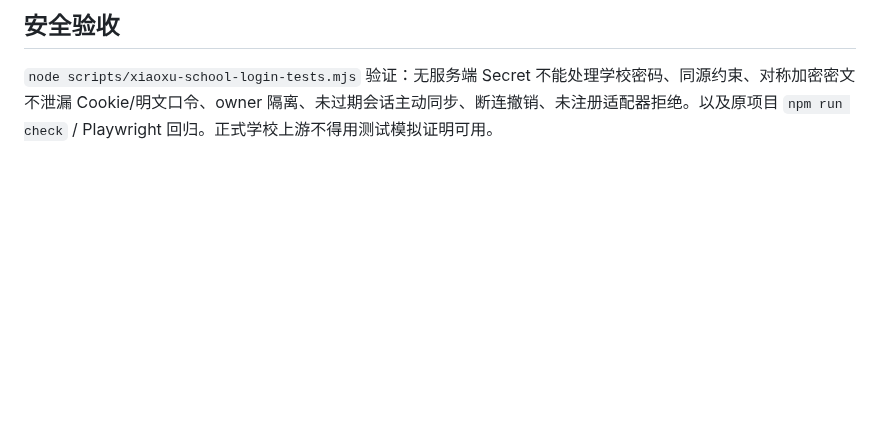
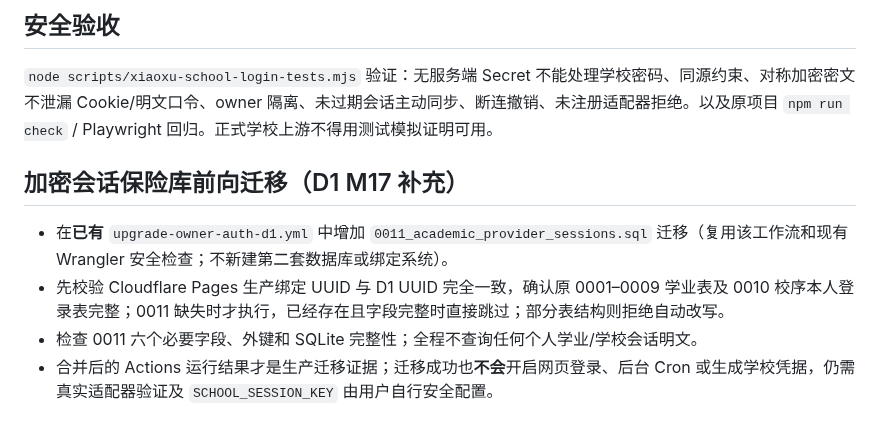
Before and after one commit to 07xh/dorm-os, a Markdown page: docs/XIAOXU-WEBSITE-SCHOOL-LOGIN-M17.md, the part around the change. Drawn GitHub-style; blank space fills up the shorter version.

Commit message:
docs(校序): production D1 vault upgrade safety and activation boundaries

```diff
--- a/docs/XIAOXU-WEBSITE-SCHOOL-LOGIN-M17.md
+++ b/docs/XIAOXU-WEBSITE-SCHOOL-LOGIN-M17.md
@@ -27,3 +27,9 @@
 ## 安全验收
 
 `node scripts/xiaoxu-school-login-tests.mjs` 验证：无服务端 Secret 不能处理学校密码、同源约束、对称加密密文不泄漏 Cookie/明文口令、owner 隔离、未过期会话主动同步、断连撤销、未注册适配器拒绝。以及原项目 `npm run check` / Playwright 回归。正式学校上游不得用测试模拟证明可用。
+
+## 加密会话保险库前向迁移（D1 M17 补充）
+- 在**已有** `upgrade-owner-auth-d1.yml` 中增加 `0011_academic_provider_sessions.sql` 迁移（复用该工作流和现有 Wrangler 安全检查；不新建第二套数据库或绑定系统）。
+- 先校验 Cloudflare Pages 生产绑定 UUID 与 D1 UUID 完全一致，确认原 0001–0009 学业表及 0010 校序本人登录表完整；0011 缺失时才执行，已经存在且字段完整时直接跳过；部分表结构则拒绝自动改写。
+- 检查 0011 六个必要字段、外键和 SQLite 完整性；全程不查询任何个人学业/学校会话明文。
+- 合并后的 Actions 运行结果才是生产迁移证据；迁移成功也**不会**开启网页登录、后台 Cron 或生成学校凭据，仍需真实适配器验证及 `SCHOOL_SESSION_KEY` 由用户自行安全配置。
```
